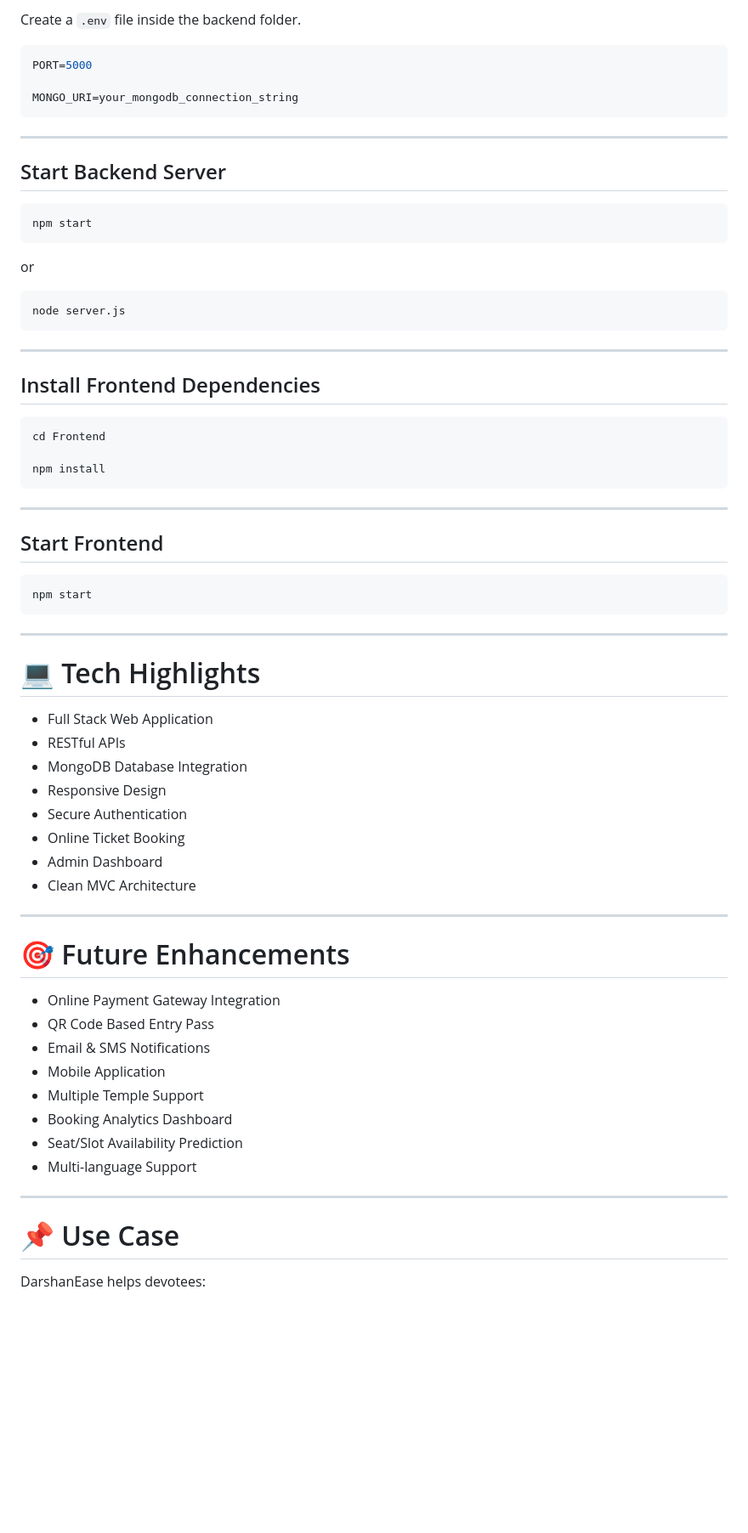
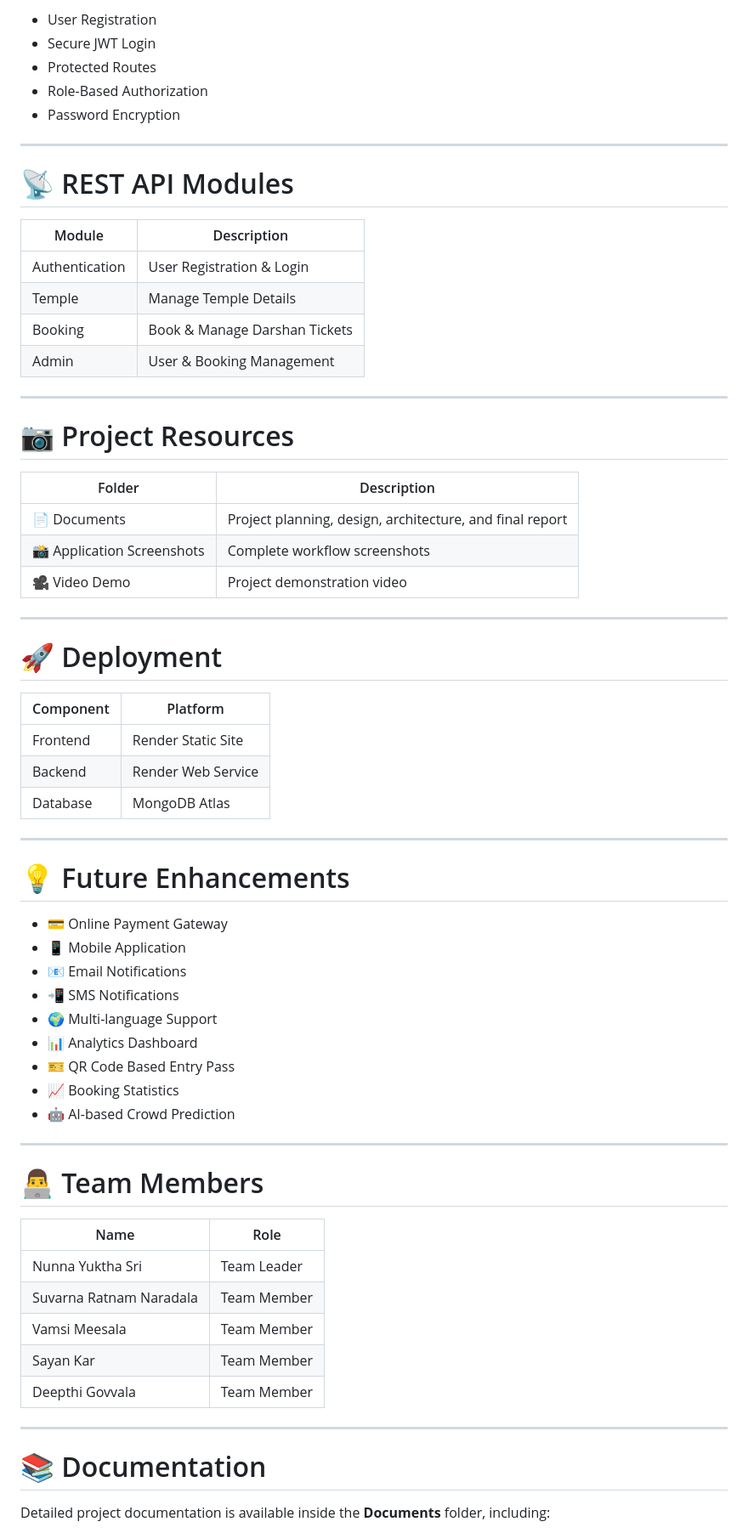
Before and after one commit to YukthaSri-05/my-mern-project, a Markdown page: README.md, the part around one of its changes. Shown at 85% size. Rendered like a GitHub page; blank space fills up the shorter version.

````diff
--- a/README.md
+++ b/README.md
@@ -137,73 +158,70 @@ npm install
 
-Create a `.env` file inside the backend folder.
-
-```env
-PORT=5000
-
-MONGO_URI=your_mongodb_connection_string
-```
+- User Registration
+- Secure JWT Login
+- Protected Routes
+- Role-Based Authorization
+- Password Encryption
 
 ---
 
-## Start Backend Server
+# 📡 REST API Modules
 
-```bash
-npm start
-```
-
-or
-
-```bash
-node server.js
-```
+| Module | Description |
+|----------|-------------|
+| Authentication | User Registration & Login |
+| Temple | Manage Temple Details |
+| Booking | Book & Manage Darshan Tickets |
+| Admin | User & Booking Management |
 
 ---
 
-## Install Frontend Dependencies
+# 📷 Project Resources
 
-```bash
-cd Frontend
-
-npm install
-```
+| Folder | Description |
+|----------|-------------|
+| 📄 Documents | Project planning, design, architecture, and final report |
+| 📸 Application Screenshots | Complete workflow screenshots |
+| 🎥 Video Demo | Project demonstration video |
 
 ---
 
-## Start Frontend
+# 🚀 Deployment
 
-```bash
-npm start
-```
+| Component | Platform |
+|------------|----------|
+| Frontend | Render Static Site |
+| Backend | Render Web Service |
+| Database | MongoDB Atlas |
 
 ---
 
-# 💻 Tech Highlights
+# 💡 Future Enhancements
 
-- Full Stack Web Application
-- RESTful APIs
-- MongoDB Database Integration
-- Responsive Design
-- Secure Authentication
-- Online Ticket Booking
-- Admin Dashboard
-- Clean MVC Architecture
+- 💳 Online Payment Gateway
+- 📱 Mobile Application
+- 📧 Email Notifications
+- 📲 SMS Notifications
+- 🌍 Multi-language Support
+- 📊 Analytics Dashboard
+- 🎫 QR Code Based Entry Pass
+- 📈 Booking Statistics
+- 🤖 AI-based Crowd Prediction
 
 ---
 
-# 🎯 Future Enhancements
+# 👨‍💻 Team Members
 
-- Online Payment Gateway Integration
-- QR Code Based Entry Pass
-- Email & SMS Notifications
-- Mobile Application
-- Multiple Temple Support
-- Booking Analytics Dashboard
-- Seat/Slot Availability Prediction
-- Multi-language Support
+| Name | Role |
+|-------|------|
+| Nunna Yuktha Sri | Team Leader |
+| Suvarna Ratnam Naradala | Team Member |
+| Vamsi Meesala | Team Member |
+| Sayan Kar | Team Member |
+| Deepthi Govvala | Team Member |
 
 ---
 
-# 📌 Use Case
+# 📚 Documentation
 
-DarshanEase helps devotees:
+Detailed project documentation is available inside the **Documents** folder, including:
 
````
Also changed, not shown: other parts of README.md (+128 -109 lines).
